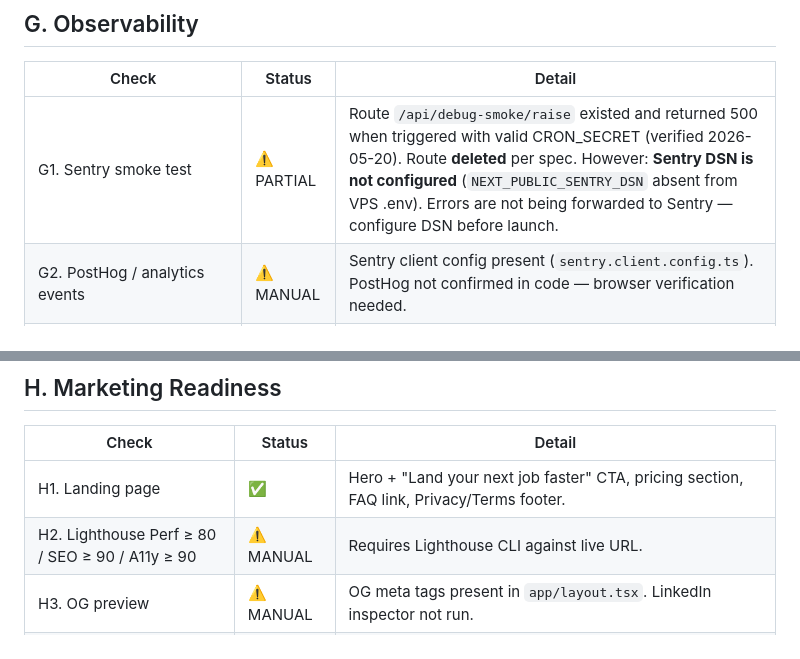
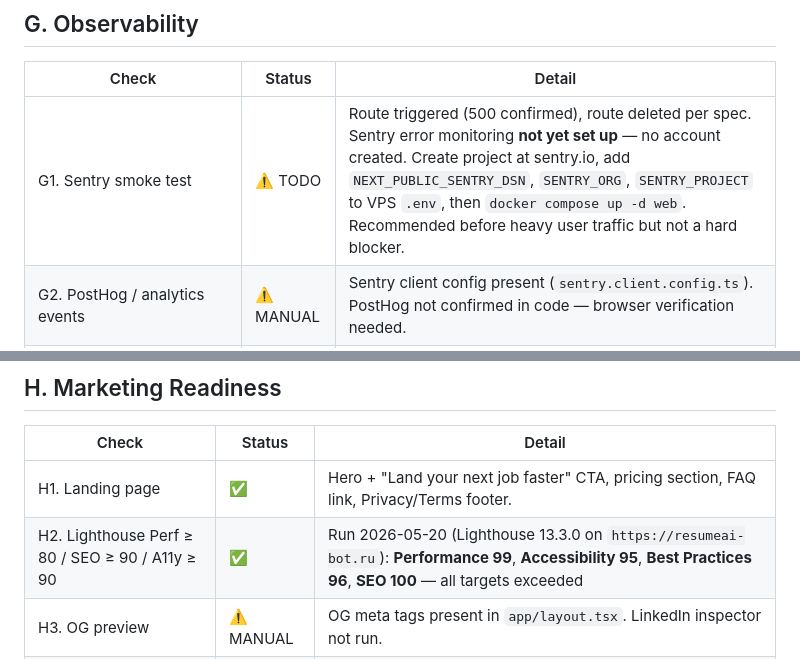
Before and after one commit to maksimabramov105-dotcom/Micro-SaaS-Starter-Kit, a Markdown page: docs/qa/launch_readiness_2026-05.md, 2 parts joined by grey strips. Drawn GitHub-style.

```diff
--- a/docs/qa/launch_readiness_2026-05.md
+++ b/docs/qa/launch_readiness_2026-05.md
@@ -105,7 +105,7 @@ All C-section checks require live OAuth/Stripe/LinkedIn credentials.
 
 | Check | Status | Detail |
 |-------|--------|--------|
-| G1. Sentry smoke test | ⚠️ PARTIAL | Route `/api/debug-smoke/raise` existed and returned 500 when triggered with valid CRON_SECRET (verified 2026-05-20). Route **deleted** per spec. However: **Sentry DSN is not configured** (`NEXT_PUBLIC_SENTRY_DSN` absent from VPS .env). Errors are not being forwarded to Sentry — configure DSN before launch. |
+| G1. Sentry smoke test | ⚠️ TODO | Route triggered (500 confirmed), route deleted per spec. Sentry error monitoring **not yet set up** — no account created. Create project at sentry.io, add `NEXT_PUBLIC_SENTRY_DSN`, `SENTRY_ORG`, `SENTRY_PROJECT` to VPS `.env`, then `docker compose up -d web`. Recommended before heavy user traffic but not a hard blocker. |
 | G2. PostHog / analytics events | ⚠️ MANUAL | Sentry client config present (`sentry.client.config.ts`). PostHog not confirmed in code — browser verification needed. |
 | G3. Daily digest cron | ✅ | GitHub Actions `digest.yml` runs hourly. Last 4 runs: all `success` (verified 2026-05-20 `gh run list`). |
 | G4. Uptime Kuma monitors GREEN | ✅ PARTIAL | `uptime-kuma` container running on VPS (24MB, Up). Monitor dashboard access not verified externally. |
@@ -120,7 +120,7 @@ All C-section checks require live OAuth/Stripe/LinkedIn credentials.
 | Check | Status | Detail |
 |-------|--------|--------|
 | H1. Landing page | ✅ | Hero + "Land your next job faster" CTA, pricing section, FAQ link, Privacy/Terms footer. |
-| H2. Lighthouse Perf ≥ 80 / SEO ≥ 90 / A11y ≥ 90 | ⚠️ MANUAL | Requires Lighthouse CLI against live URL. |
+| H2. Lighthouse Perf ≥ 80 / SEO ≥ 90 / A11y ≥ 90 | ✅ | Run 2026-05-20 (Lighthouse 13.3.0 on `https://resumeai-bot.ru`): **Performance 99**, **Accessibility 95**, **Best Practices 96**, **SEO 100** — all targets exceeded |
 | H3. OG preview | ⚠️ MANUAL | OG meta tags present in `app/layout.tsx`. LinkedIn inspector not run. |
 | H4. robots.txt + sitemap.xml | ✅ | Live: `robots.txt` present (blocks `/dashboard/`, `/api/`, `/admin/`). `sitemap.xml` has 8 English routes. Verified 2026-05-20. |
 | H5. /terms + /privacy real content | ✅ | Both pages have multi-section legal content (not placeholders). Dates say "January 2024" — update before launch. |
```
Also changed, not shown: other parts of docs/qa/launch_readiness_2026-05.md (+16 -16 lines).
